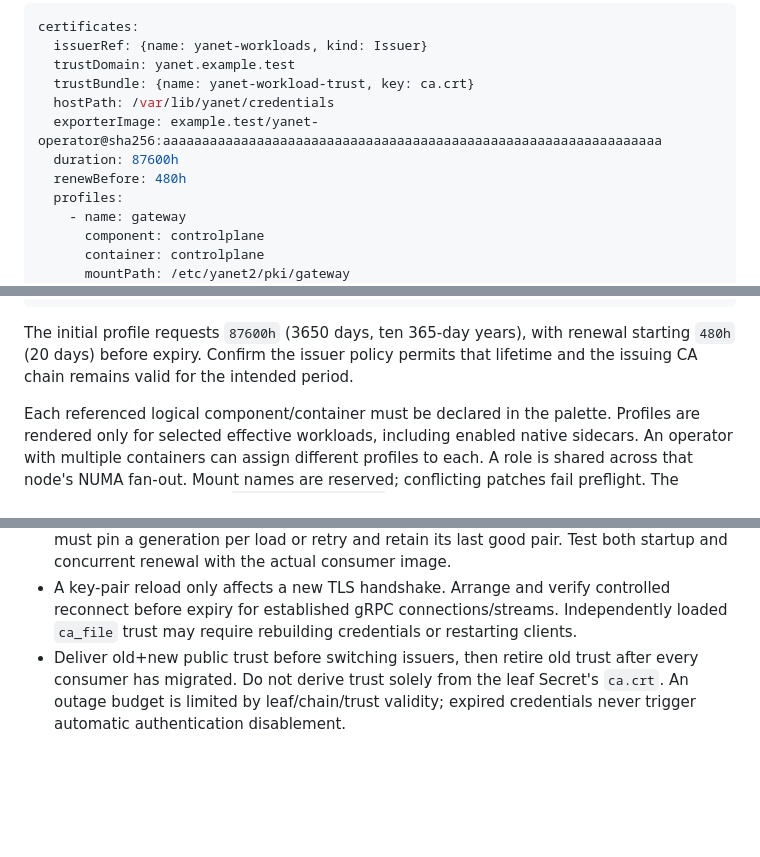
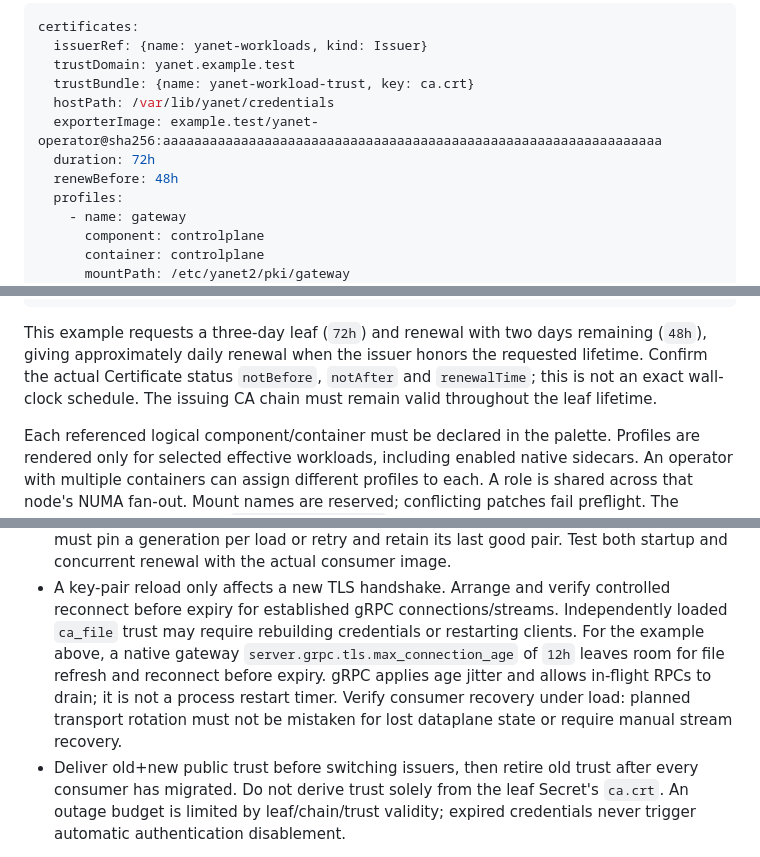
Before and after one commit to yanet-platform/yanet-operator, a Markdown page: MANAGED_CERTIFICATES.md, 3 parts joined by grey strips. Drawn GitHub-style; blank space fills up the shorter version.

Commit message:
docs: use daily renewal with three-day leaf certificates

````diff
--- a/MANAGED_CERTIFICATES.md
+++ b/MANAGED_CERTIFICATES.md
@@ -24,8 +24,8 @@ certificates:
   trustBundle: {name: yanet-workload-trust, key: ca.crt}
   hostPath: /var/lib/yanet/credentials
   exporterImage: example.test/yanet-operator@sha256:aaaaaaaaaaaaaaaaaaaaaaaaaaaaaaaaaaaaaaaaaaaaaaaaaaaaaaaaaaaaaaaa
-  duration: 87600h
-  renewBefore: 480h
+  duration: 72h
+  renewBefore: 48h
   profiles:
     - name: gateway
       component: controlplane
@@ -46,9 +46,11 @@ certificates:
         - /controlplane.ynpb.v1.Gateway/Register
 ```
 
-The initial profile requests `87600h` (3650 days, ten 365-day years), with renewal
-starting `480h` (20 days) before expiry. Confirm the issuer policy permits that
-lifetime and the issuing CA chain remains valid for the intended period.
+This example requests a three-day leaf (`72h`) and renewal with two days
+remaining (`48h`), giving approximately daily renewal when the issuer honors the
+requested lifetime. Confirm the actual Certificate status `notBefore`, `notAfter`
+and `renewalTime`; this is not an exact wall-clock schedule. The issuing CA chain
+must remain valid throughout the leaf lifetime.
 
 Each referenced logical component/container must be declared in the palette.
 Profiles are rendered only for selected effective workloads, including enabled
@@ -161,6 +163,11 @@ load/connection fingerprints and remaining expiry require runtime monitoring.
 - A key-pair reload only affects a new TLS handshake. Arrange and verify controlled
   reconnect before expiry for established gRPC connections/streams. Independently
   loaded `ca_file` trust may require rebuilding credentials or restarting clients.
+  For the example above, a native gateway `server.grpc.tls.max_connection_age`
+  of `12h` leaves room for file refresh and reconnect before expiry. gRPC applies
+  age jitter and allows in-flight RPCs to drain; it is not a process restart timer.
+  Verify consumer recovery under load: planned transport rotation must not be
+  mistaken for lost dataplane state or require manual stream recovery.
 - Deliver old+new public trust before switching issuers, then retire old trust
   after every consumer has migrated. Do not derive trust solely from the leaf
   Secret's `ca.crt`. An outage budget is limited by leaf/chain/trust validity;
````
